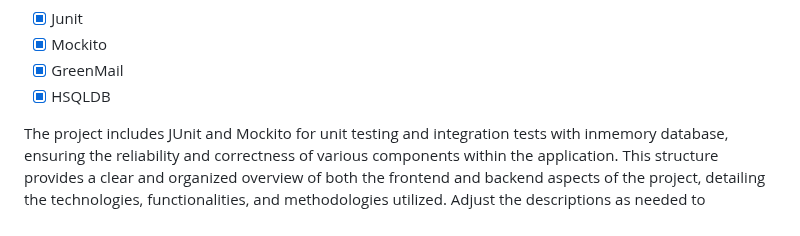
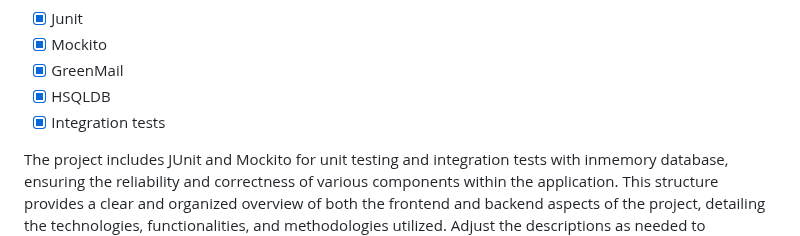
Before and after one commit to Borovaneca/CarWash, a Markdown page: README.md, the part around the change. GitHub-like rendering.

```diff
--- a/README.md
+++ b/README.md
@@ -170,6 +170,7 @@ The project integrates with services like Cloudinary for managing and serving im
 - [x] Mockito
 - [x] GreenMail
 - [x] HSQLDB
+- [x] Integration tests
 
 The project includes JUnit and Mockito for unit testing and integration tests with inmemory database, ensuring the reliability and correctness of various components within the application.
 This structure provides a clear and organized overview of both the frontend and backend aspects of the project, detailing the technologies, functionalities, and methodologies utilized. Adjust the descriptions as needed to accurately represent the specifics of your project.
```
